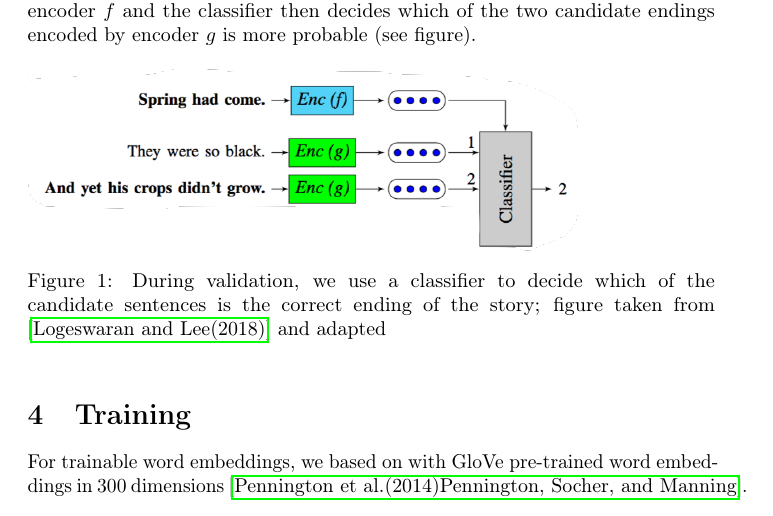
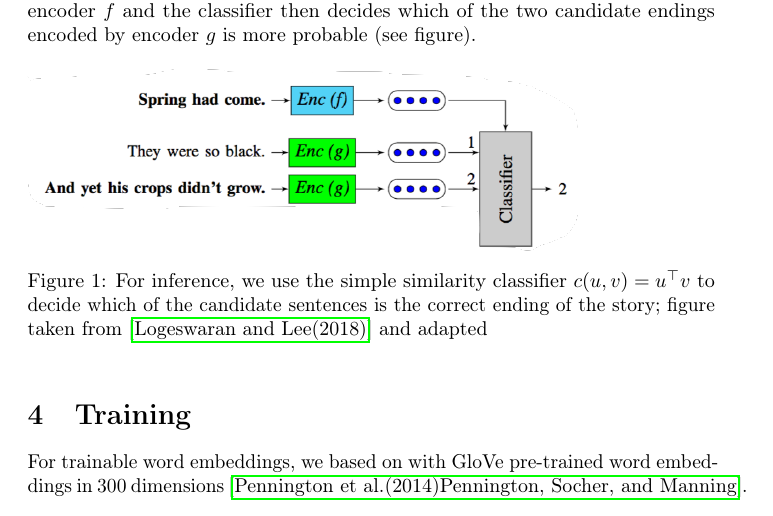
Before and after one commit to BeatHubmann/18F-NLU, a LaTeX document (project_2/report/report.tex): part of page 2 of 4, cut so that both start at the same text. Compiled offline with pdfLaTeX; a LaTeX package or settings file that is missing is left out.

Commit message:
Update report for submission

```diff
--- a/project_2/report/report.tex
+++ b/project_2/report/report.tex
@@ -71,7 +71,7 @@ When evaluating the trained model, the fourth story sentence is fed to the encod
 \includegraphics[width=0.8\textwidth]{fig_architecture_test}
 
 
-\caption{During validation, we use a classifier to decide which of the candidate sentences is the correct ending of the story; figure taken from \cite{eff_framework} and adapted}
+\caption{For inference, we use the simple similarity classifier $c(u, v) = u^\top v$ to decide which of the candidate sentences is the correct ending of the story; figure taken from \cite{eff_framework} and adapted}
 \end{figure}
 
 \section{Training}
```
Also changed, not shown: project_2/report/report.pdf.
